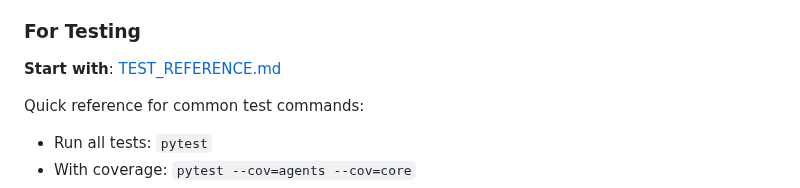
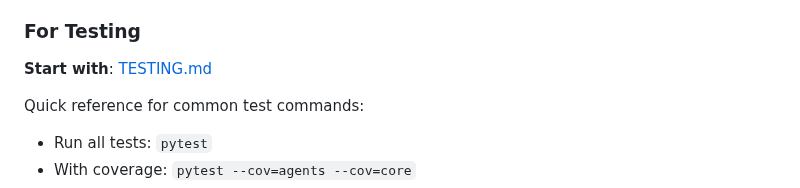
Before and after one commit to systemslibrarian/AI-Conversation-Platform-The-Future-of-Multi-Agent-Collaboration, a Markdown page: docs/DOCUMENTATION_SUMMARY.md, the part around the change. Rendered like a GitHub page.

```diff
--- a/docs/DOCUMENTATION_SUMMARY.md
+++ b/docs/DOCUMENTATION_SUMMARY.md
@@ -44,7 +44,7 @@ Deep dive into the system design:
 - Scalability strategies
 
 ### For Testing
-**Start with**: [TEST_REFERENCE.md](computer:///mnt/user-data/outputs/TEST_REFERENCE.md)
+**Start with**: [TESTING.md](computer:///mnt/user-data/outputs/TESTING.md)
 
 Quick reference for common test commands:
 - Run all tests: `pytest`
```
